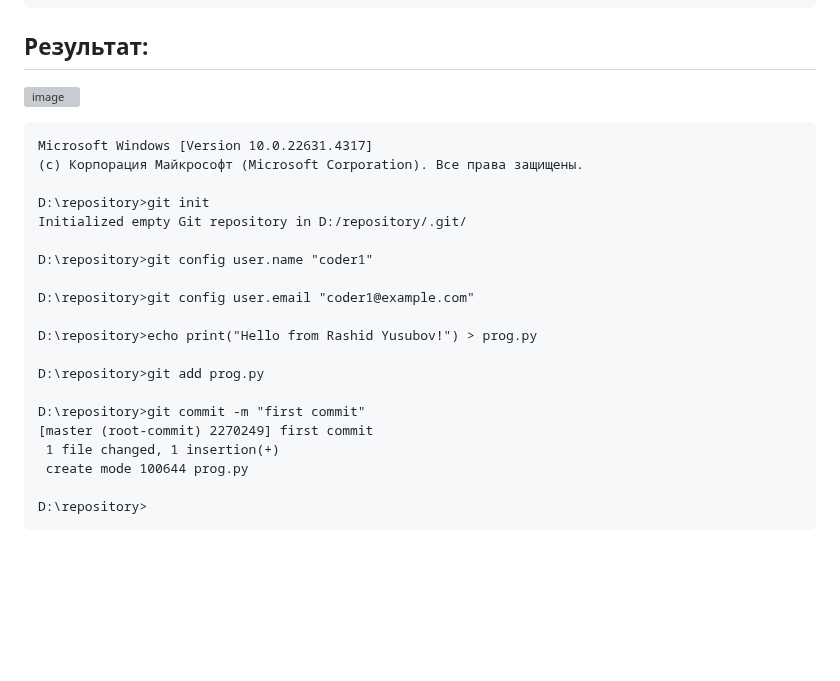
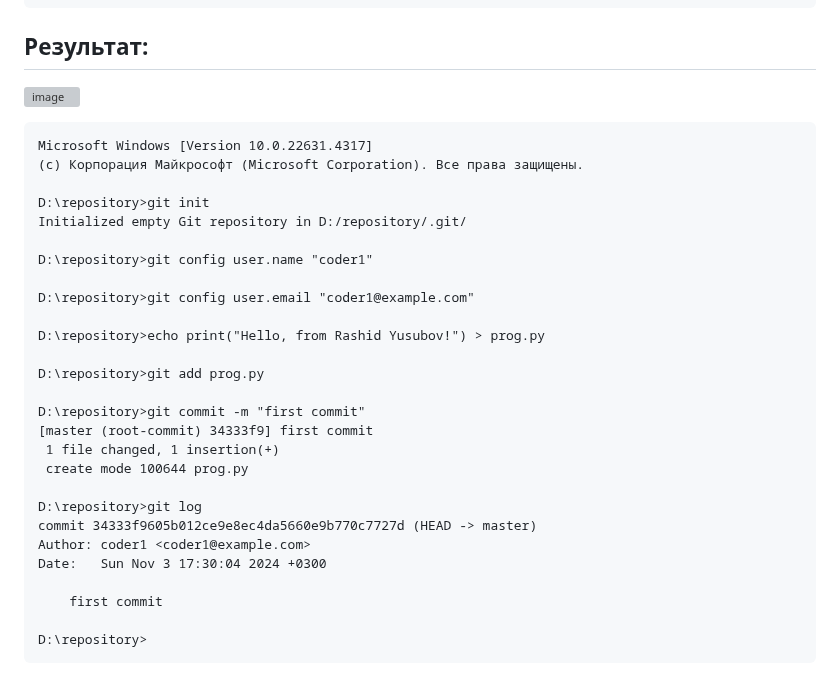
Before and after one commit to rashid-yusubov/configuration-management, a Markdown page: pract4/pract4.md, the part around one of its changes. GitHub-like rendering; blank space fills up the shorter version; grey boxes are pictures that could not be loaded.

````diff
--- a/pract4/pract4.md
+++ b/pract4/pract4.md
@@ -65,14 +65,21 @@ D:\repository>git config user.name "coder1"
 
 D:\repository>git config user.email "coder1@example.com"
 
-D:\repository>echo print("Hello from Rashid Yusubov!") > prog.py
+D:\repository>echo print("Hello, from Rashid Yusubov!") > prog.py
 
 D:\repository>git add prog.py
 
 D:\repository>git commit -m "first commit"
-[master (root-commit) 2270249] first commit
+[master (root-commit) 34333f9] first commit
  1 file changed, 1 insertion(+)
  create mode 100644 prog.py
+
+D:\repository>git log
+commit 34333f9605b012ce9e8ec4da5660e9b770c7727d (HEAD -> master)
+Author: coder1 <coder1@example.com>
+Date:   Sun Nov 3 17:30:04 2024 +0300
+
+    first commit
 
 D:\repository>
 ```
````
Also changed, not shown: other parts of pract4/pract4.md (+1 -1 lines).
